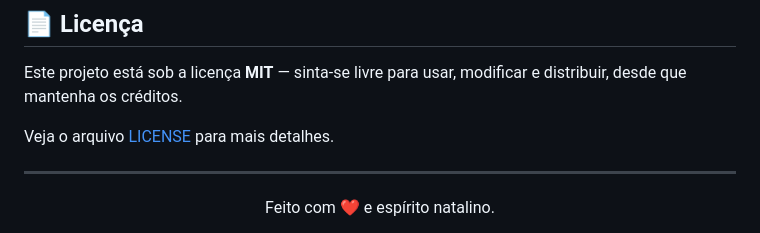
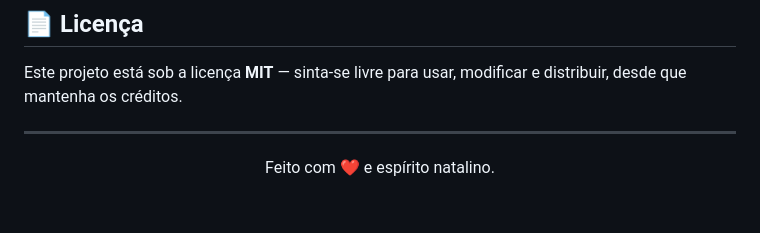
Before and after one commit to domdq/Feliz-Natal, a Markdown page: README.md, the part around the change. Rendered like a GitHub page; blank space fills up the shorter version.

Commit message:
Feliz Natal

```diff
--- a/README.md
+++ b/README.md
@@ -145,8 +145,6 @@ Toda ajuda é bem-vinda! Se você quer melhorar o projeto, siga estes passos:
 
 Este projeto está sob a licença **MIT** — sinta-se livre para usar, modificar e distribuir, desde que mantenha os créditos.
 
-Veja o arquivo [LICENSE](./LICENSE) para mais detalhes.
-
 ---
 
 <div align="center">
```
